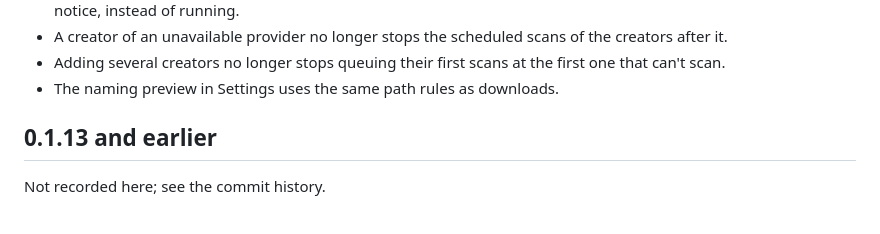
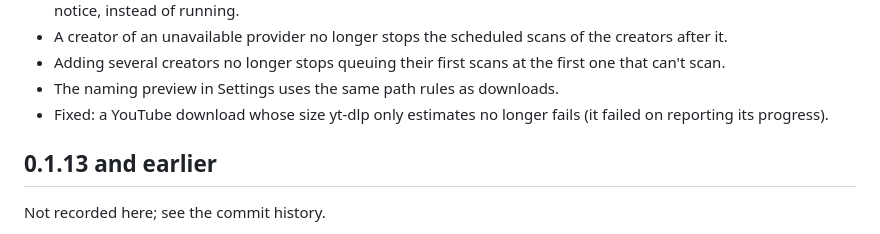
Before and after one commit to omegadan/creeparr, a Markdown page: CHANGELOG.md, the part around the change. GitHub-like rendering.

```diff
--- a/CHANGELOG.md
+++ b/CHANGELOG.md
@@ -20,6 +20,7 @@ change people will notice; the Release workflow turns it into the next version's
 - Adding several creators no longer stops queuing their first scans at the first one
   that can't scan.
 - The naming preview in Settings uses the same path rules as downloads.
+- Fixed: a YouTube download whose size yt-dlp only estimates no longer fails (it failed on reporting its progress).
 
 ## 0.1.13 and earlier
 
```
Also changed, not shown: README.md (+14 -1 lines), docs/screenshots/creator.jpg (added), docs/screenshots/creators.jpg (added), docs/screenshots/queue.jpg (added), docs/screenshots/setup.png (added).
